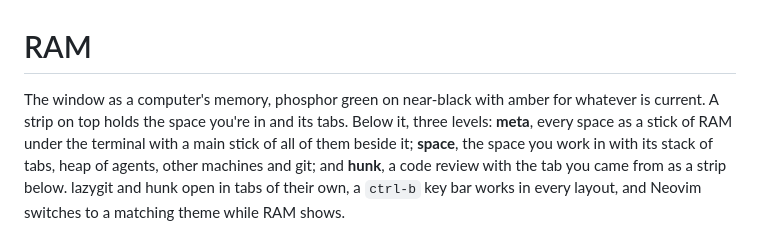
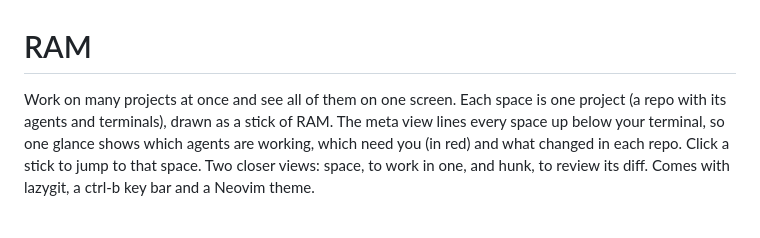
Before and after one commit to officialparacite/herdr-ram, a Markdown page: RECIPE.md, the part around the change. GitHub-like rendering.

```diff
--- a/RECIPE.md
+++ b/RECIPE.md
@@ -1,13 +1,11 @@
 # RAM
 
-The window as a computer's memory, phosphor green on near-black with amber for
-whatever is current. A strip on top holds the space you're in and its tabs.
-Below it, three levels: **meta**, every space as a stick of RAM under the
-terminal with a main stick of all of them beside it; **space**, the space you
-work in with its stack of tabs, heap of agents, other machines and git; and
-**hunk**, a code review with the tab you came from as a strip below. lazygit
-and hunk open in tabs of their own, a `ctrl-b` key bar works in every layout,
-and Neovim switches to a matching theme while RAM shows.
+Work on many projects at once and see all of them on one screen. Each space is
+one project (a repo with its agents and terminals), drawn as a stick of RAM. The
+meta view lines every space up below your terminal, so one glance shows which
+agents are working, which need you (in red) and what changed in each repo. Click
+a stick to jump to that space. Two closer views: space, to work in one, and hunk,
+to review its diff. Comes with lazygit, a ctrl-b key bar and a Neovim theme.
 
 ![RAM](preview.png)
 
```
Also changed, not shown: README.md (+28 -7 lines), screenshots/hunk.png (added), screenshots/space.png (added).
